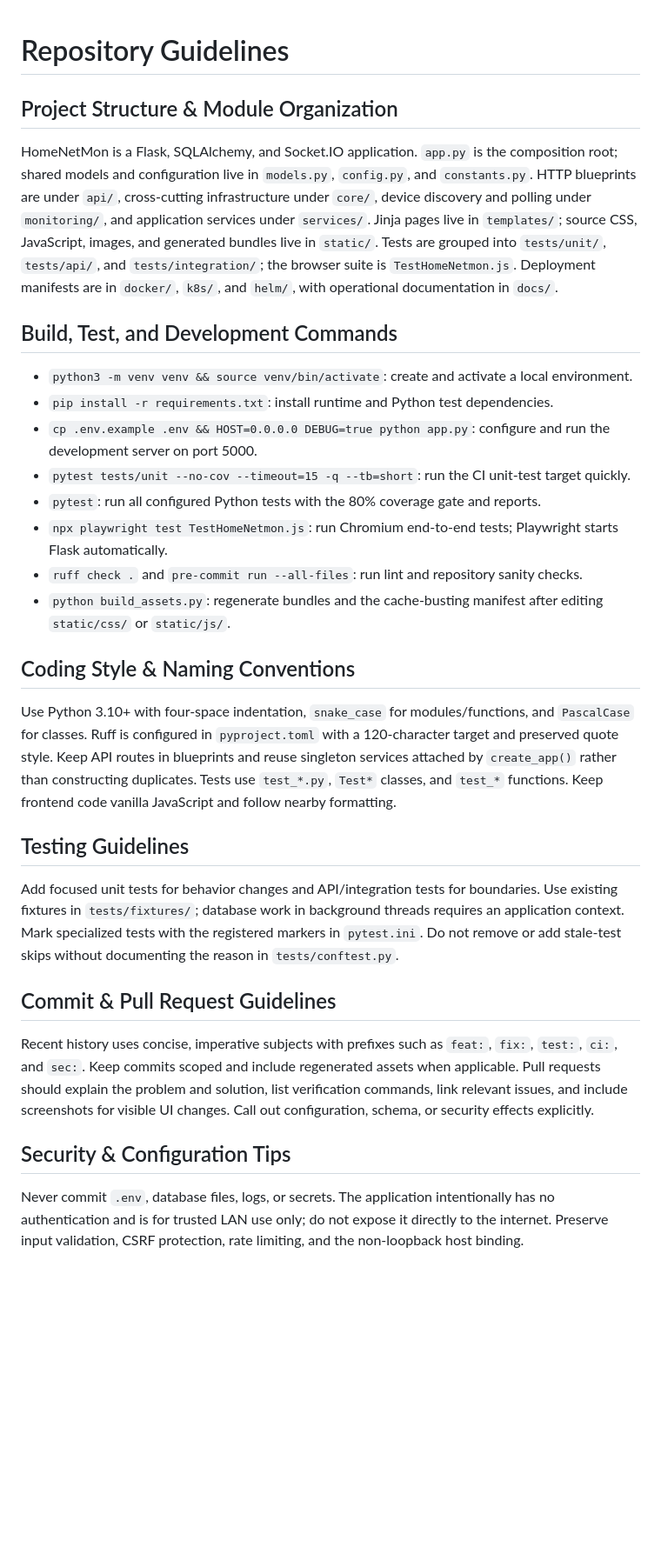
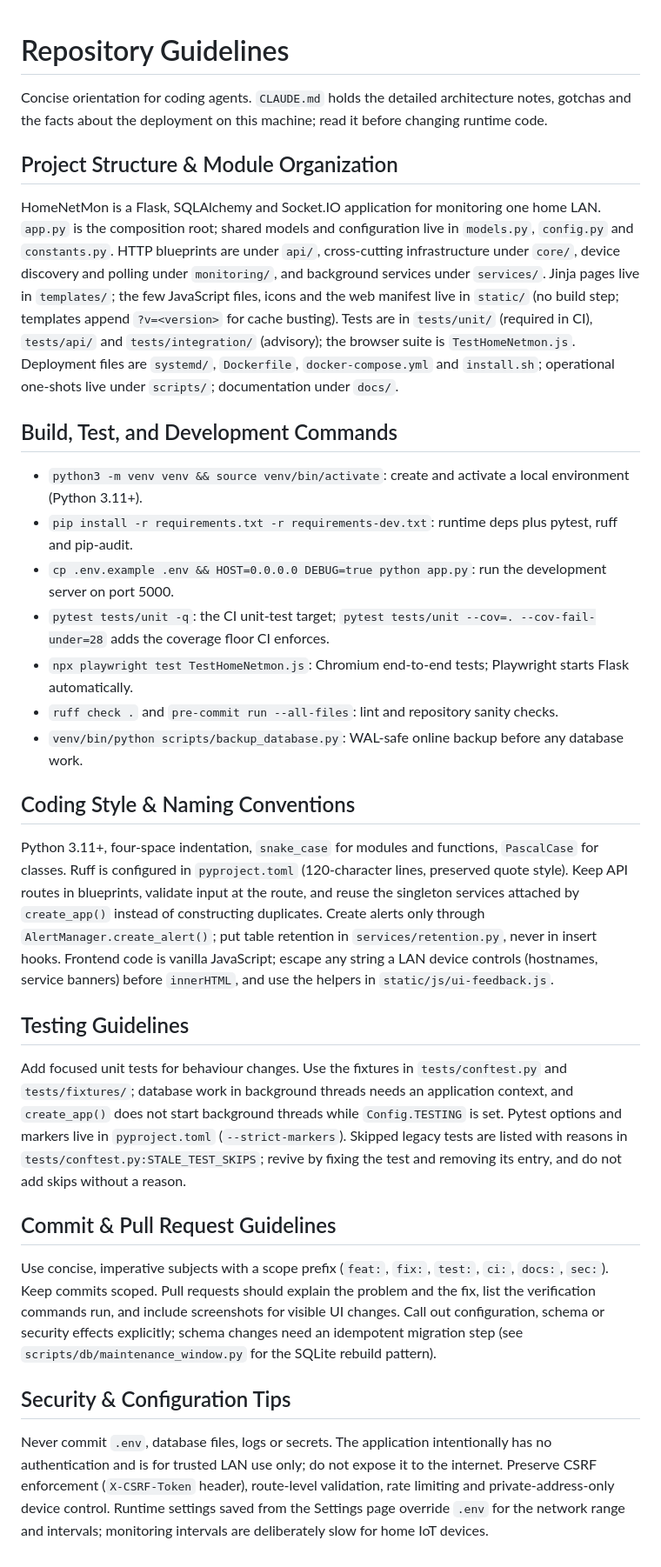
Before and after one commit to ShaKy8/HomeNetMon, a Markdown page: AGENTS.md, the part around the change. Shown at 87% size. Rendered like a GitHub page; blank space fills up the shorter version.

Commit message:
docs: bring AGENTS.md in line with the current repository
It described generated bundles, docker/k8s/helm manifests, an 80% coverage
gate, build_assets.py, pytest.ini and Python 3.10, none of which exist any
more; it now matches CLAUDE.md and the v2.4.0 layout.

Co-Authored-By: Claude Fable 5.1 <noreply@anthropic.com>
Claude-Session: https://claude.ai/code/session_01WM1jPwN4TCMpVugoL22RbZ

```diff
--- a/AGENTS.md
+++ b/AGENTS.md
@@ -1,32 +1,33 @@
 # Repository Guidelines
+
+Concise orientation for coding agents. `CLAUDE.md` holds the detailed architecture notes, gotchas and the facts about the deployment on this machine; read it before changing runtime code.
 
 ## Project Structure & Module Organization
 
-HomeNetMon is a Flask, SQLAlchemy, and Socket.IO application. `app.py` is the composition root; shared models and configuration live in `models.py`, `config.py`, and `constants.py`. HTTP blueprints are under `api/`, cross-cutting infrastructure under `core/`, device discovery and polling under `monitoring/`, and application services under `services/`. Jinja pages live in `templates/`; source CSS, JavaScript, images, and generated bundles live in `static/`. Tests are grouped into `tests/unit/`, `tests/api/`, and `tests/integration/`; the browser suite is `TestHomeNetmon.js`. Deployment manifests are in `docker/`, `k8s/`, and `helm/`, with operational documentation in `docs/`.
+HomeNetMon is a Flask, SQLAlchemy and Socket.IO application for monitoring one home LAN. `app.py` is the composition root; shared models and configuration live in `models.py`, `config.py` and `constants.py`. HTTP blueprints are under `api/`, cross-cutting infrastructure under `core/`, device discovery and polling under `monitoring/`, and background services under `services/`. Jinja pages live in `templates/`; the few JavaScript files, icons and the web manifest live in `static/` (no build step; templates append `?v=<version>` for cache busting). Tests are in `tests/unit/` (required in CI), `tests/api/` and `tests/integration/` (advisory); the browser suite is `TestHomeNetmon.js`. Deployment files are `systemd/`, `Dockerfile`, `docker-compose.yml` and `install.sh`; operational one-shots live under `scripts/`; documentation under `docs/`.
 
 ## Build, Test, and Development Commands
 
-- `python3 -m venv venv && source venv/bin/activate`: create and activate a local environment.
-- `pip install -r requirements.txt`: install runtime and Python test dependencies.
-- `cp .env.example .env && HOST=0.0.0.0 DEBUG=true python app.py`: configure and run the development server on port 5000.
-- `pytest tests/unit --no-cov --timeout=15 -q --tb=short`: run the CI unit-test target quickly.
-- `pytest`: run all configured Python tests with the 80% coverage gate and reports.
-- `npx playwright test TestHomeNetmon.js`: run Chromium end-to-end tests; Playwright starts Flask automatically.
-- `ruff check .` and `pre-commit run --all-files`: run lint and repository sanity checks.
-- `python build_assets.py`: regenerate bundles and the cache-busting manifest after editing `static/css/` or `static/js/`.
+- `python3 -m venv venv && source venv/bin/activate`: create and activate a local environment (Python 3.11+).
+- `pip install -r requirements.txt -r requirements-dev.txt`: runtime deps plus pytest, ruff and pip-audit.
+- `cp .env.example .env && HOST=0.0.0.0 DEBUG=true python app.py`: run the development server on port 5000.
+- `pytest tests/unit -q`: the CI unit-test target; `pytest tests/unit --cov=. --cov-fail-under=28` adds the coverage floor CI enforces.
+- `npx playwright test TestHomeNetmon.js`: Chromium end-to-end tests; Playwright starts Flask automatically.
+- `ruff check .` and `pre-commit run --all-files`: lint and repository sanity checks.
+- `venv/bin/python scripts/backup_database.py`: WAL-safe online backup before any database work.
 
 ## Coding Style & Naming Conventions
 
-Use Python 3.10+ with four-space indentation, `snake_case` for modules/functions, and `PascalCase` for classes. Ruff is configured in `pyproject.toml` with a 120-character target and preserved quote style. Keep API routes in blueprints and reuse singleton services attached by `create_app()` rather than constructing duplicates. Tests use `test_*.py`, `Test*` classes, and `test_*` functions. Keep frontend code vanilla JavaScript and follow nearby formatting.
+Python 3.11+, four-space indentation, `snake_case` for modules and functions, `PascalCase` for classes. Ruff is configured in `pyproject.toml` (120-character lines, preserved quote style). Keep API routes in blueprints, validate input at the route, and reuse the singleton services attached by `create_app()` instead of constructing duplicates. Create alerts only through `AlertManager.create_alert()`; put table retention in `services/retention.py`, never in insert hooks. Frontend code is vanilla JavaScript; escape any string a LAN device controls (hostnames, service banners) before `innerHTML`, and use the helpers in `static/js/ui-feedback.js`.
 
 ## Testing Guidelines
 
-Add focused unit tests for behavior changes and API/integration tests for boundaries. Use existing fixtures in `tests/fixtures/`; database work in background threads requires an application context. Mark specialized tests with the registered markers in `pytest.ini`. Do not remove or add stale-test skips without documenting the reason in `tests/conftest.py`.
+Add focused unit tests for behaviour changes. Use the fixtures in `tests/conftest.py` and `tests/fixtures/`; database work in background threads needs an application context, and `create_app()` does not start background threads while `Config.TESTING` is set. Pytest options and markers live in `pyproject.toml` (`--strict-markers`). Skipped legacy tests are listed with reasons in `tests/conftest.py:STALE_TEST_SKIPS`; revive by fixing the test and removing its entry, and do not add skips without a reason.
 
 ## Commit & Pull Request Guidelines
 
-Recent history uses concise, imperative subjects with prefixes such as `feat:`, `fix:`, `test:`, `ci:`, and `sec:`. Keep commits scoped and include regenerated assets when applicable. Pull requests should explain the problem and solution, list verification commands, link relevant issues, and include screenshots for visible UI changes. Call out configuration, schema, or security effects explicitly.
+Use concise, imperative subjects with a scope prefix (`feat:`, `fix:`, `test:`, `ci:`, `docs:`, `sec:`). Keep commits scoped. Pull requests should explain the problem and the fix, list the verification commands run, and include screenshots for visible UI changes. Call out configuration, schema or security effects explicitly; schema changes need an idempotent migration step (see `scripts/db/maintenance_window.py` for the SQLite rebuild pattern).
 
 ## Security & Configuration Tips
 
-Never commit `.env`, database files, logs, or secrets. The application intentionally has no authentication and is for trusted LAN use only; do not expose it directly to the internet. Preserve input validation, CSRF protection, rate limiting, and the non-loopback host binding.
+Never commit `.env`, database files, logs or secrets. The application intentionally has no authentication and is for trusted LAN use only; do not expose it to the internet. Preserve CSRF enforcement (`X-CSRF-Token` header), route-level validation, rate limiting and private-address-only device control. Runtime settings saved from the Settings page override `.env` for the network range and intervals; monitoring intervals are deliberately slow for home IoT devices.
```
